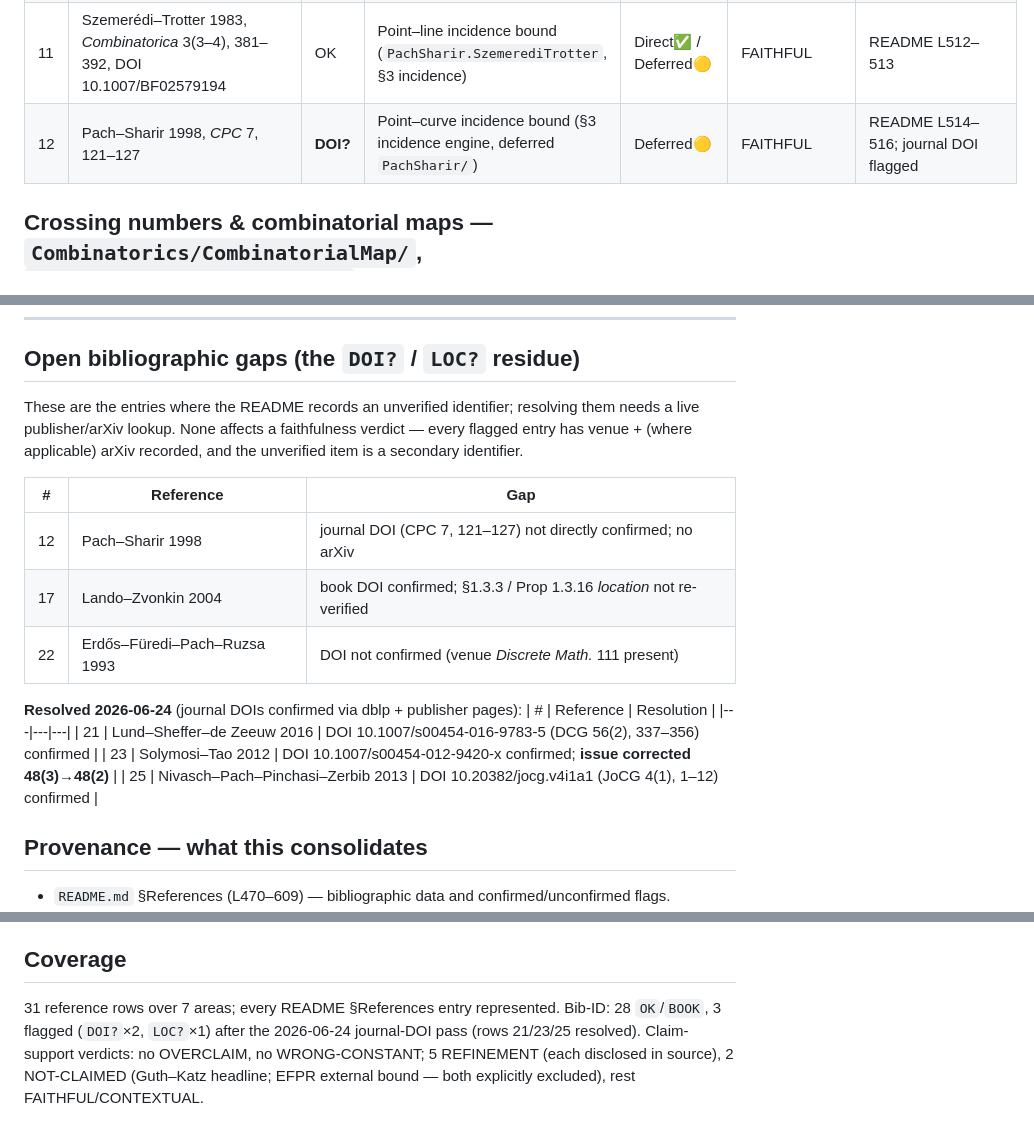
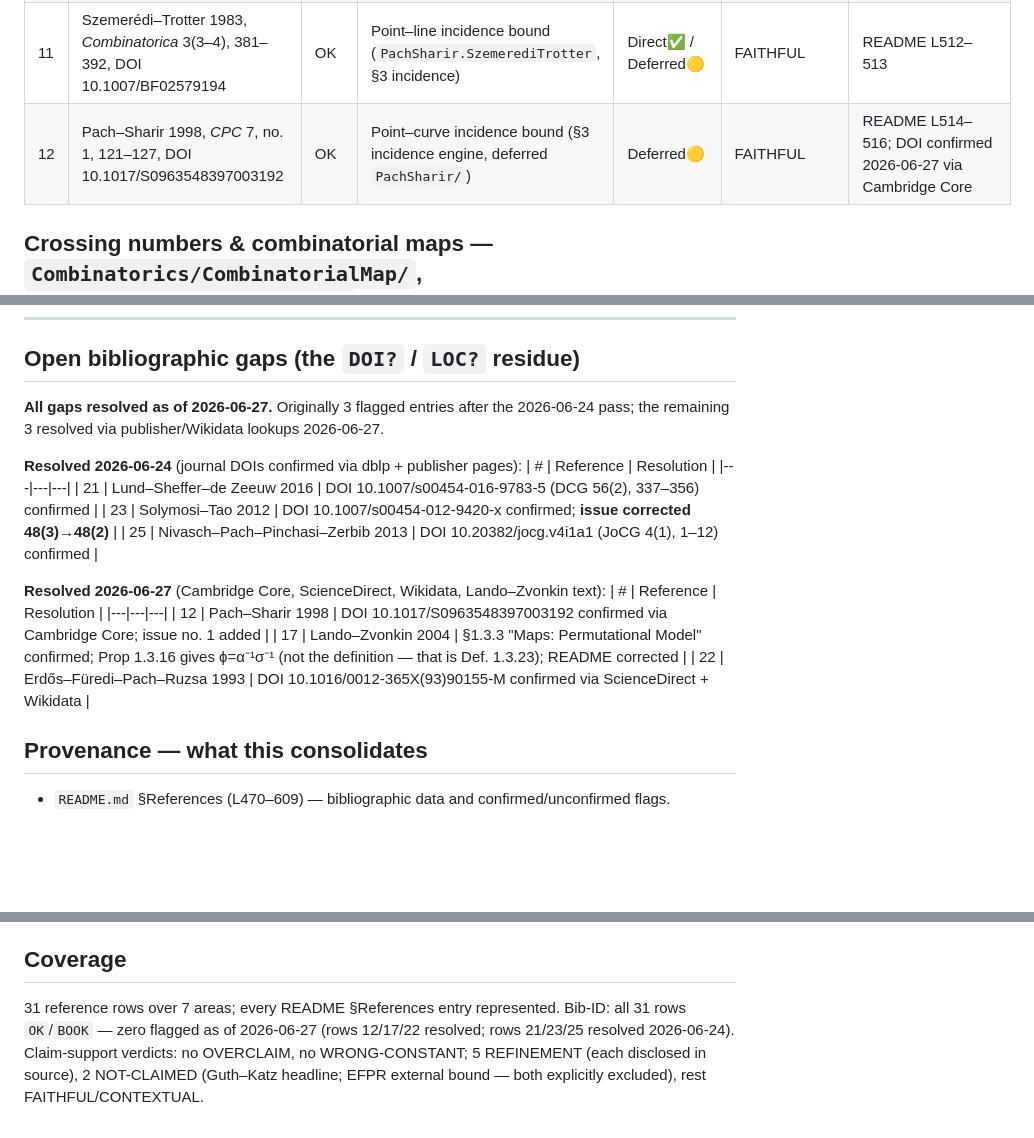
Before and after one commit to mysticflounder/lean-formalizations, a Markdown page: docs/citation-verification-matrix-2026-06-23.md, 3 parts joined by grey strips. Rendered like a GitHub page; blank space fills up the shorter version.

```diff
--- a/docs/citation-verification-matrix-2026-06-23.md
+++ b/docs/citation-verification-matrix-2026-06-23.md
@@ -63,7 +63,7 @@ source · `NOT-CLAIMED` = cited result explicitly not formalized/claimed ·
 | 9 | Elekes–Sharir 2011, *CPC* 20(4), 571–608, DOI 10.1017/S0963548311000137, arXiv:1005.0982 | OK | ElekesSharir L3/L4/L5 generic lemmas; rotation-energy channels; ESGK base | Direct✅ | FAITHFUL | faithfulness doc §3 (trivial-ceiling framing disclosed) |
 | 10 | Guth–Katz 2015, *Ann. of Math.* 181(1), 155–190, DOI 10.4007/annals.2015.181.1.2, arXiv:1011.4105 | OK | ESGK **base reduction** formalized; the `n/log n` distinct-distances theorem itself is **not** | Direct✅ / Background | NOT-CLAIMED (headline) | faithfulness doc §3: "trivial ceiling, NOT the Guth–Katz theorem" — must not be read as encoding GK |
 | 11 | Szemerédi–Trotter 1983, *Combinatorica* 3(3–4), 381–392, DOI 10.1007/BF02579194 | OK | Point–line incidence bound (`PachSharir.SzemerediTrotter`, §3 incidence) | Direct✅ / Deferred🟡 | FAITHFUL | README L512–513 |
-| 12 | Pach–Sharir 1998, *CPC* 7, 121–127 | **DOI?** | Point–curve incidence bound (§3 incidence engine, deferred `PachSharir/`) | Deferred🟡 | FAITHFUL | README L514–516; journal DOI flagged |
+| 12 | Pach–Sharir 1998, *CPC* 7, no. 1, 121–127, DOI 10.1017/S0963548397003192 | OK | Point–curve incidence bound (§3 incidence engine, deferred `PachSharir/`) | Deferred🟡 | FAITHFUL | README L514–516; DOI confirmed 2026-06-27 via Cambridge Core |
 
 ## Crossing numbers & combinatorial maps — `Combinatorics/CombinatorialMap/`, `PachDeZeeuw/CrossingLemma/`
 
@@ -108,16 +108,8 @@ source · `NOT-CLAIMED` = cited result explicitly not formalized/claimed ·
 
 ## Open bibliographic gaps (the `DOI?` / `LOC?` residue)
 
-These are the entries where the README records an unverified identifier; resolving
-them needs a live publisher/arXiv lookup. None affects a faithfulness verdict —
-every flagged entry has venue + (where applicable) arXiv recorded, and the
-unverified item is a secondary identifier.
-
-| # | Reference | Gap |
-|---|---|---|
-| 12 | Pach–Sharir 1998 | journal DOI (CPC 7, 121–127) not directly confirmed; no arXiv |
-| 17 | Lando–Zvonkin 2004 | book DOI confirmed; §1.3.3 / Prop 1.3.16 *location* not re-verified |
-| 22 | Erdős–Füredi–Pach–Ruzsa 1993 | DOI not confirmed (venue *Discrete Math.* 111 present) |
+**All gaps resolved as of 2026-06-27.** Originally 3 flagged entries after the
+2026-06-24 pass; the remaining 3 resolved via publisher/Wikidata lookups 2026-06-27.
 
 **Resolved 2026-06-24** (journal DOIs confirmed via dblp + publisher pages):
 | # | Reference | Resolution |
@@ -125,6 +117,13 @@ unverified item is a secondary identifier.
 | 21 | Lund–Sheffer–de Zeeuw 2016 | DOI 10.1007/s00454-016-9783-5 (DCG 56(2), 337–356) confirmed |
 | 23 | Solymosi–Tao 2012 | DOI 10.1007/s00454-012-9420-x confirmed; **issue corrected 48(3)→48(2)** |
 | 25 | Nivasch–Pach–Pinchasi–Zerbib 2013 | DOI 10.20382/jocg.v4i1a1 (JoCG 4(1), 1–12) confirmed |
+
+**Resolved 2026-06-27** (Cambridge Core, ScienceDirect, Wikidata, Lando–Zvonkin text):
+| # | Reference | Resolution |
+|---|---|---|
+| 12 | Pach–Sharir 1998 | DOI 10.1017/S0963548397003192 confirmed via Cambridge Core; issue no. 1 added |
+| 17 | Lando–Zvonkin 2004 | §1.3.3 "Maps: Permutational Model" confirmed; Prop 1.3.16 gives ϕ=α⁻¹σ⁻¹ (not the definition — that is Def. 1.3.23); README corrected |
+| 22 | Erdős–Füredi–Pach–Ruzsa 1993 | DOI 10.1016/0012-365X(93)90155-M confirmed via ScienceDirect + Wikidata |
 
 ## Provenance — what this consolidates
 
@@ -141,8 +140,8 @@ unverified item is a secondary identifier.
 ## Coverage
 
 31 reference rows over 7 areas; every README §References entry represented.
-Bib-ID: 28 `OK`/`BOOK`, 3 flagged (`DOI?`×2, `LOC?`×1) after the 2026-06-24
-journal-DOI pass (rows 21/23/25 resolved). Claim-support verdicts:
+Bib-ID: all 31 rows `OK`/`BOOK` — zero flagged as of 2026-06-27 (rows 12/17/22
+resolved; rows 21/23/25 resolved 2026-06-24). Claim-support verdicts:
 no OVERCLAIM, no WRONG-CONSTANT; 5 REFINEMENT (each disclosed in source), 2
 NOT-CLAIMED (Guth–Katz headline; EFPR external bound — both explicitly excluded),
 rest FAITHFUL/CONTEXTUAL.
```
Also changed, not shown: other parts of docs/citation-verification-matrix-2026-06-23.md (+2 -2 lines), README.md (+8 -6 lines).
